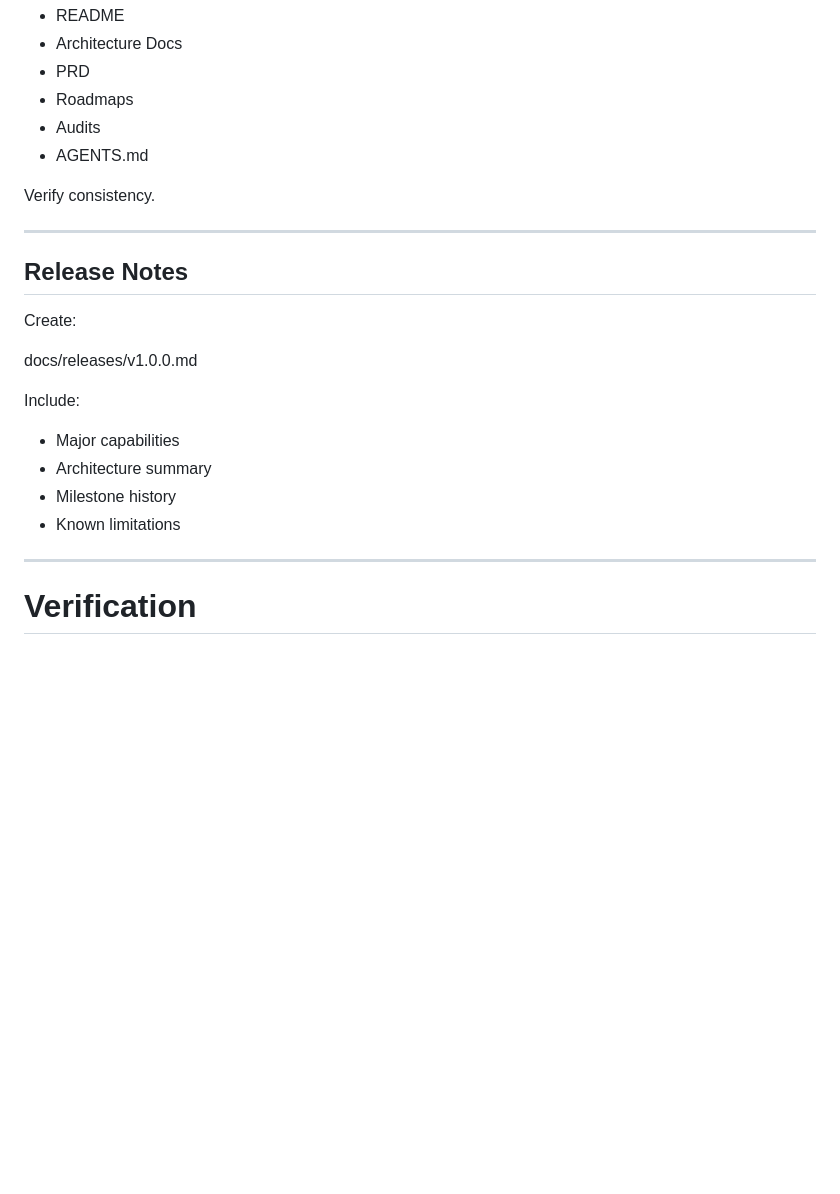
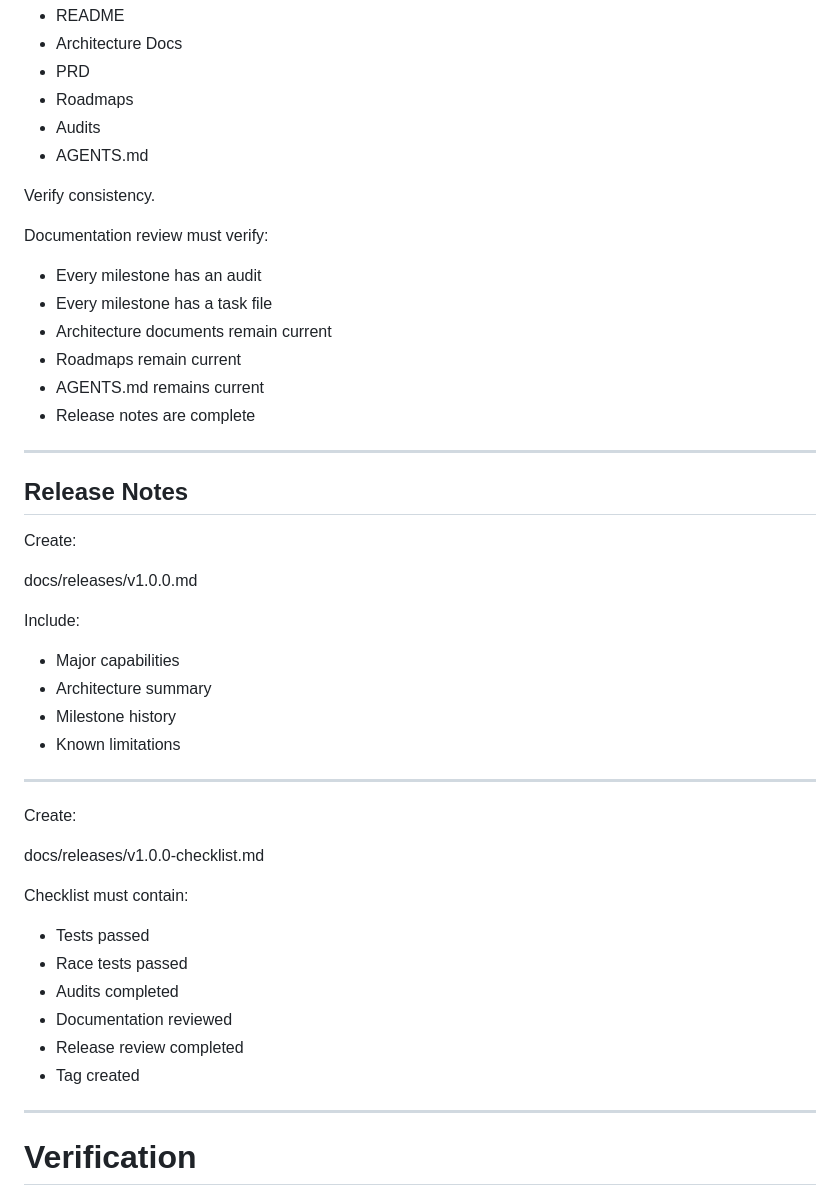
Before and after one commit to reponerve/reponerve, a Markdown page: tasks/ISSUE-056.md, the part around one of its changes. Rendered like a GitHub page; blank space fills up the shorter version.

```diff
--- a/tasks/ISSUE-056.md
+++ b/tasks/ISSUE-056.md
@@ -193,6 +218,15 @@ Review:
 
 Verify consistency.
 
+Documentation review must verify:
+
+* Every milestone has an audit
+* Every milestone has a task file
+* Architecture documents remain current
+* Roadmaps remain current
+* AGENTS.md remains current
+* Release notes are complete
+
 ---
 
 ## Release Notes
@@ -207,6 +241,21 @@ Include:
 * Architecture summary
 * Milestone history
 * Known limitations
+
+---
+
+Create:
+
+docs/releases/v1.0.0-checklist.md
+
+Checklist must contain:
+
+* Tests passed
+* Race tests passed
+* Audits completed
+* Documentation reviewed
+* Release review completed
+* Tag created
 
 ---
 
```
Also changed, not shown: other parts of tasks/ISSUE-056.md (+102 -1 lines).
